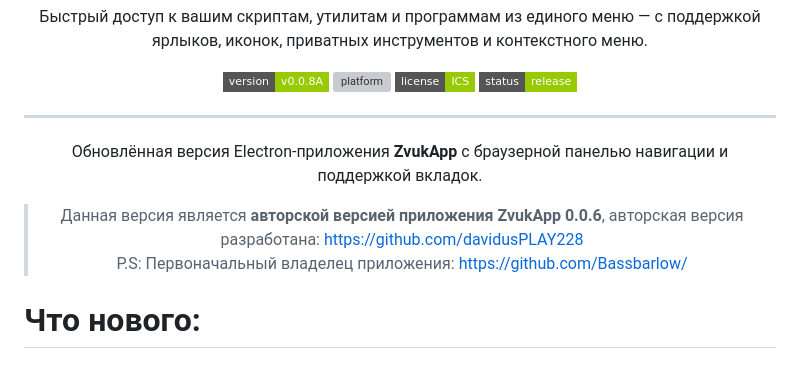
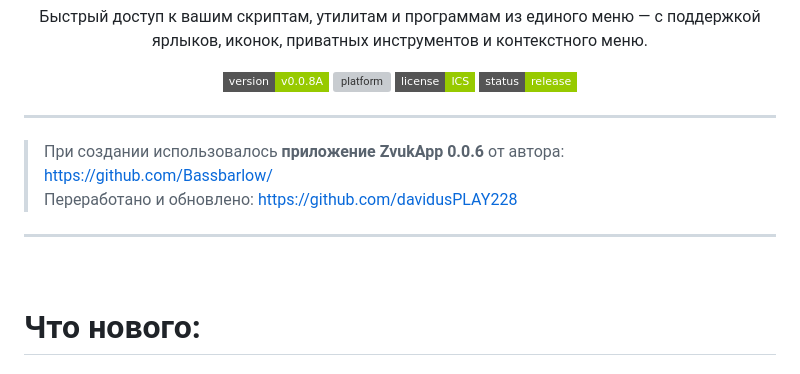
Before and after one commit to davidusPLAY228/Desktop-ZvukApp, a Markdown page: README.md, the part around the change. Rendered like a GitHub page; badges without logos; grey boxes are pictures that could not be loaded.

Commit message:
ZvukApp (v0.0.8A) - Авторский билд от Haciba9020

```diff
--- a/README.md
+++ b/README.md
@@ -16,14 +16,9 @@
 
 ---
 
-<div align="center">
+> При создании использовалось <span style="color: #ffa42c">**приложение ZvukApp 0.0.6**</span> от автора: https://github.com/Bassbarlow/ <br>
+> Переработано и обновлено: https://github.com/davidusPLAY228
 
-Обновлённая версия Electron-приложения **ZvukApp** с браузерной панелью навигации и поддержкой вкладок.
-
-> Данная версия является <span style="color: #ffa42c">**авторской версией приложения ZvukApp 0.0.6**</span>, авторская версия разработана: https://github.com/davidusPLAY228 <br>
-> P.S: Первоначальный владелец приложения: https://github.com/Bassbarlow/
-
-</div
 ---
 <br>
 
```
